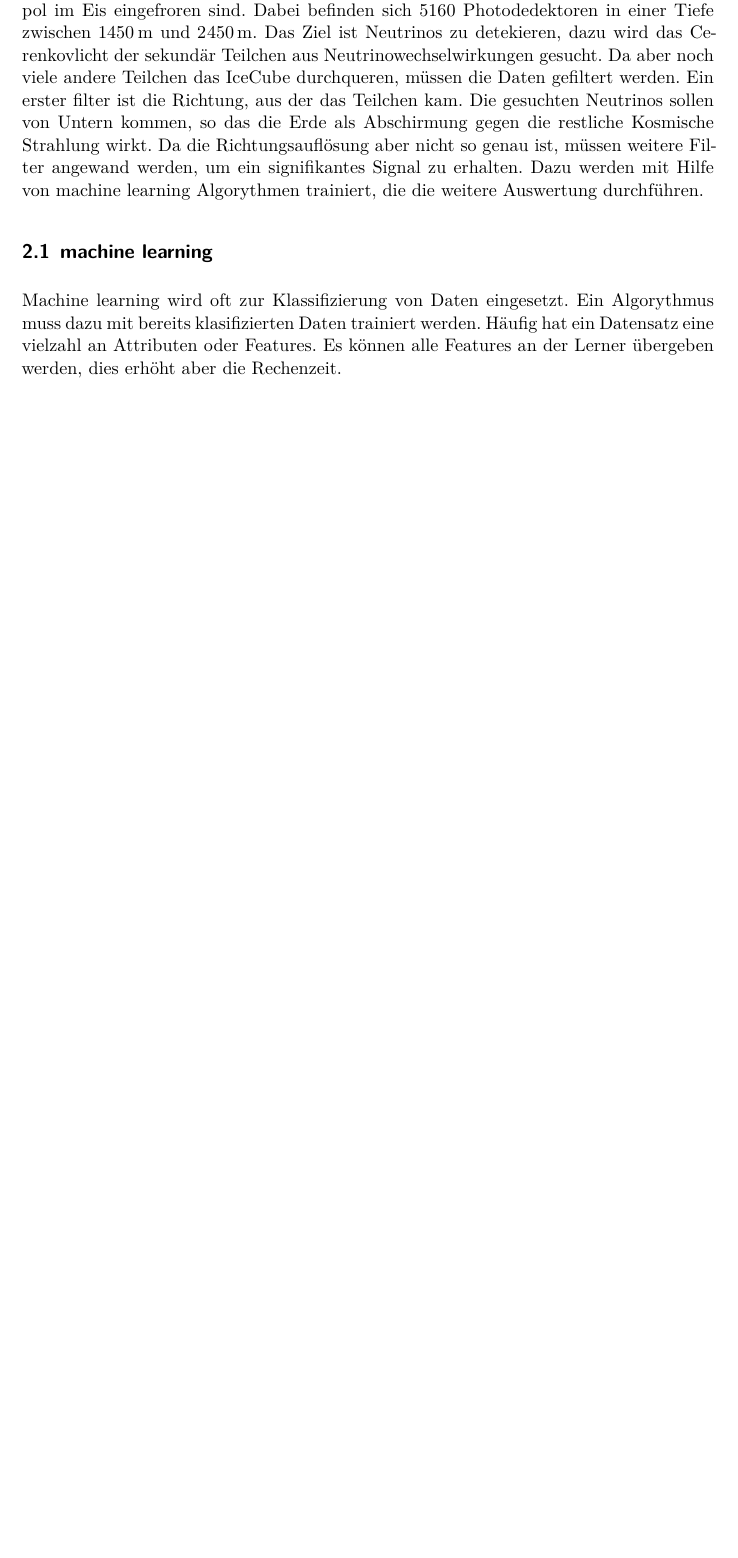
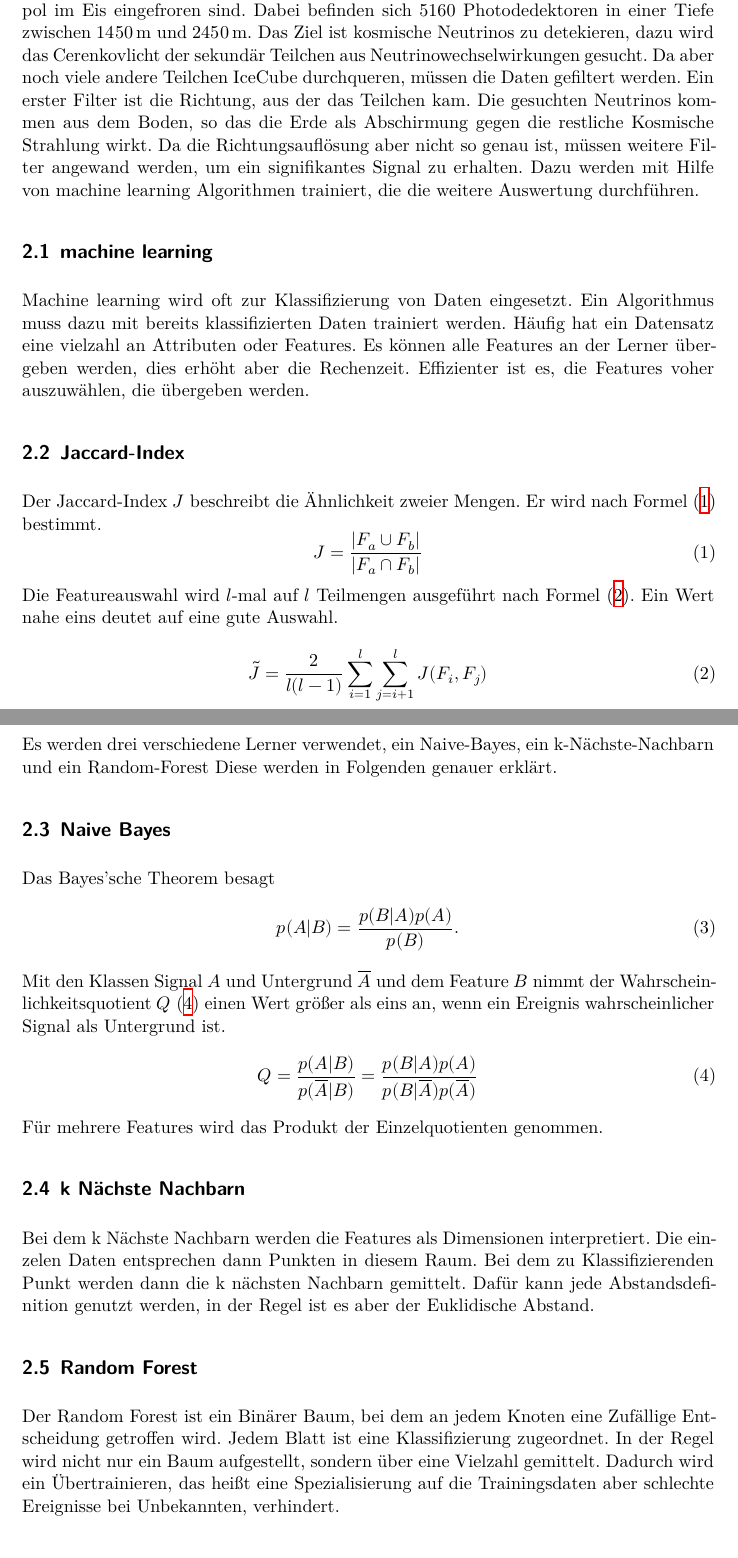
Before and after one commit to FSchierok/FP, a LaTeX document (E5b_IceCube/main.tex, which reads E5b_IceCube/content/theorie.tex): part of page 2 of 2 before the commit and two parts of pages 2 and 3 of 4 after it, the two joined at a grey line, cut so that both start at the same text, the shorter picture padded with empty space. Compiled offline with XeLaTeX.

Commit message:
biggest pile done

```diff
--- a/E5b_IceCube/content/theorie.tex
+++ b/E5b_IceCube/content/theorie.tex
@@ -1,11 +1,47 @@
 \section{Theorie}
 \label{sec:Theorie}
-Das IceCube Experiment ist ein Array aus Photodedektoren, die am gepgrafischen Südpol im Eis eingefroren sind. Dabei befinden sich 5160 Photodedektoren
-in einer Tiefe zwischen $\SI{1450}{\meter}$ und $\SI{2450}{\meter}$. Das Ziel ist Neutrinos zu detekieren, dazu wird das Cerenkovlicht der sekundär Teilchen
-aus Neutrinowechselwirkungen gesucht. Da aber noch viele andere Teilchen das IceCube durchqueren, müssen die Daten gefiltert werden. Ein erster filter ist die
-Richtung, aus der das Teilchen kam. Die gesuchten Neutrinos sollen von Untern kommen, so das die Erde als Abschirmung gegen die restliche Kosmische Strahlung
+Das IceCube Experiment ist ein Array aus Photodedektoren, die am geografischen Südpol im Eis eingefroren sind. Dabei befinden sich 5160 Photodedektoren
+in einer Tiefe zwischen $\SI{1450}{\meter}$ und $\SI{2450}{\meter}$. Das Ziel ist kosmische Neutrinos zu detekieren, dazu wird das Cerenkovlicht der sekundär
+Teilchen aus Neutrinowechselwirkungen gesucht. Da aber noch viele andere Teilchen IceCube durchqueren, müssen die Daten gefiltert werden. Ein erster Filter ist die
+Richtung, aus der das Teilchen kam. Die gesuchten Neutrinos kommen aus dem Boden, so das die Erde als Abschirmung gegen die restliche Kosmische Strahlung
 wirkt. Da die Richtungsauflösung aber nicht so genau ist, müssen weitere Filter angewand werden, um ein signifikantes Signal zu erhalten. Dazu werden mit Hilfe
-von machine learning Algorythmen trainiert, die die weitere Auswertung durchführen.
+von machine learning Algorithmen trainiert, die die weitere Auswertung durchführen.
 \subsection{machine learning}
-Machine learning wird oft zur Klassifizierung von Daten eingesetzt. Ein Algorythmus muss dazu mit bereits klasifizierten Daten trainiert werden. Häufig hat ein
-Datensatz eine vielzahl an Attributen oder Features. Es können alle Features an der Lerner übergeben werden, dies erhöht aber die Rechenzeit.
+Machine learning wird oft zur Klassifizierung von Daten eingesetzt. Ein Algorithmus muss dazu mit bereits klassifizierten Daten trainiert werden. Häufig hat ein
+Datensatz eine vielzahl an Attributen oder Features. Es können alle Features an der Lerner übergeben werden, dies erhöht aber die Rechenzeit. Effizienter ist
+es, die Features voher auszuwählen, die übergeben werden.
+%Hier feature_selection einfügen
+\subsection{Jaccard-Index}
+Der Jaccard-Index $J$ beschreibt die Ähnlichkeit zweier Mengen. Er wird nach Formel \eqref{eqn:jaccard} bestimmt.
+\begin{equation}
+	J=\frac{|F_a \cup F_b|}{|F_a \cap F_b|}
+	\label{eqn:jaccard}
+\end{equation}
+Die Featureauswahl wird $l$-mal auf $l$ Teilmengen ausgeführt nach Formel \eqref{eqn:jaccard_tilde}. Ein Wert nahe eins deutet auf eine gute Auswahl.
+\begin{equation}
+	\tilde{J} =\frac{2}{l(l-1)}\sum_{i=1}^l \sum_{j=i+1}^l J(F_i,F_j)
+	\label{eqn:jaccard_tilde}
+\end{equation}
+
+Es werden drei verschiedene Lerner verwendet, ein Naive-Bayes, ein  k-Nächste-Nachbarn und ein Random-Forest Diese werden in Folgenden genauer erklärt.
+\subsection{Naive Bayes}
+Das Bayes'sche Theorem besagt
+\begin{equation}
+	p(A|B)=\frac{p(B|A)p(A)}{p(B)}.
+\end{equation}
+Mit den Klassen Signal $A$ und Untergrund $\overline{A}$ und dem Feature $B$ nimmt der Wahrscheinlichkeitsquotient $Q$ \eqref{eqn:bayes} einen Wert größer als
+eins an, wenn ein Ereignis wahrscheinlicher Signal als Untergrund ist.
+\begin{equation}
+	Q=\frac{p(A|B)}{p(\overline{A}|B)} = \frac{p(B|A)p(A)}{p(B|\overline{A})p(\overline{A})}
+	\label{eqn:bayes}
+\end{equation}
+Für mehrere Features wird das Produkt der Einzelquotienten genommen.
+\subsection{k Nächste Nachbarn}
+Bei dem k Nächste Nachbarn werden die Features als Dimensionen interpretiert. Die einzelen Daten entsprechen dann Punkten in diesem Raum. Bei dem zu
+Klassifizierenden Punkt werden dann die k nächsten Nachbarn gemittelt. Dafür kann jede Abstandsdefinition genutzt werden, in der Regel ist es aber der
+Euklidische Abstand.
+\subsection{Random Forest}
+Der Random Forest ist ein Binärer Baum, bei dem an jedem Knoten eine Zufällige Entscheidung getroffen wird. Jedem Blatt ist eine Klassifizierung zugeordnet.
+In der Regel wird nicht nur ein Baum aufgestellt, sondern über eine Vielzahl gemittelt. Dadurch wird ein Übertrainieren, das heißt eine Spezialisierung auf die
+Trainingsdaten aber schlechte Ereignisse bei Unbekannten, verhindert.
+\subsection{Bewertung}
```
Also changed, not shown: E5b_IceCube/content/theorie.tex (18 more changed lines).
